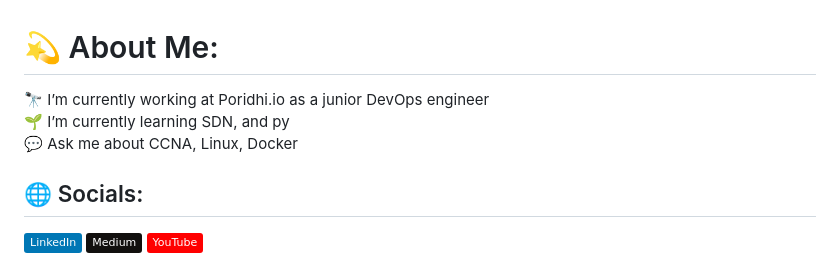
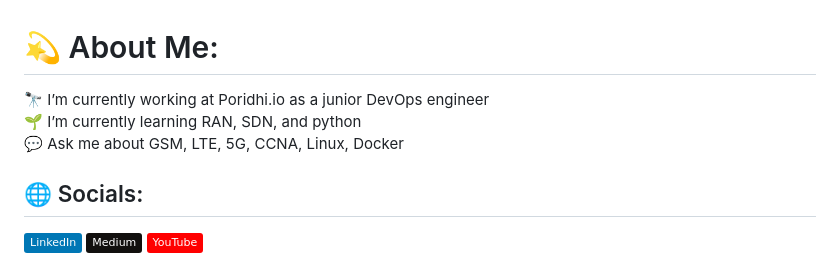
Before and after one commit to sabbirimon/sabbirimon, a Markdown page: ReadMe.md, the part around the change. Rendered like a GitHub page; badges without logos.

```diff
--- a/ReadMe.md
+++ b/ReadMe.md
@@ -1,5 +1,5 @@
 # 💫 About Me:
-🔭 I’m currently working at Poridhi.io as a junior DevOps engineer<br>🌱 I’m currently learning SDN, and py<br>💬 Ask me about CCNA, Linux, Docker<br>
+🔭 I’m currently working at Poridhi.io as a junior DevOps engineer<br>🌱 I’m currently learning RAN, SDN, and python<br>💬 Ask me about GSM, LTE, 5G, CCNA, Linux, Docker<br>
 
 
 ## 🌐 Socials:
```
